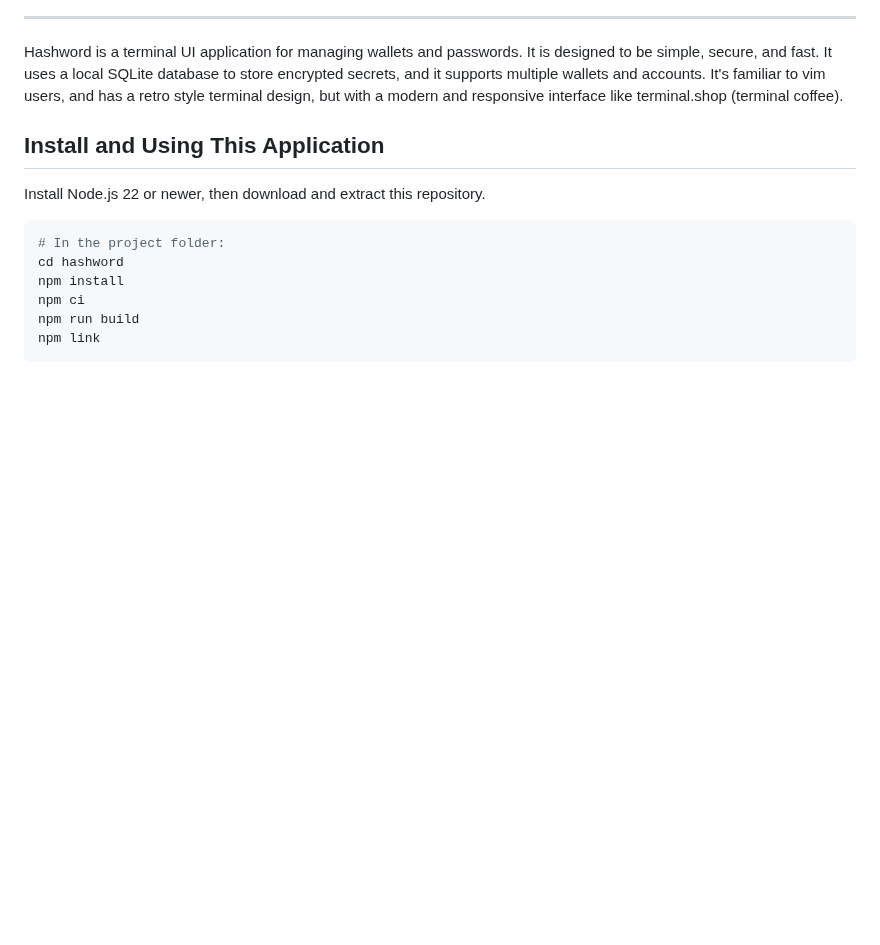
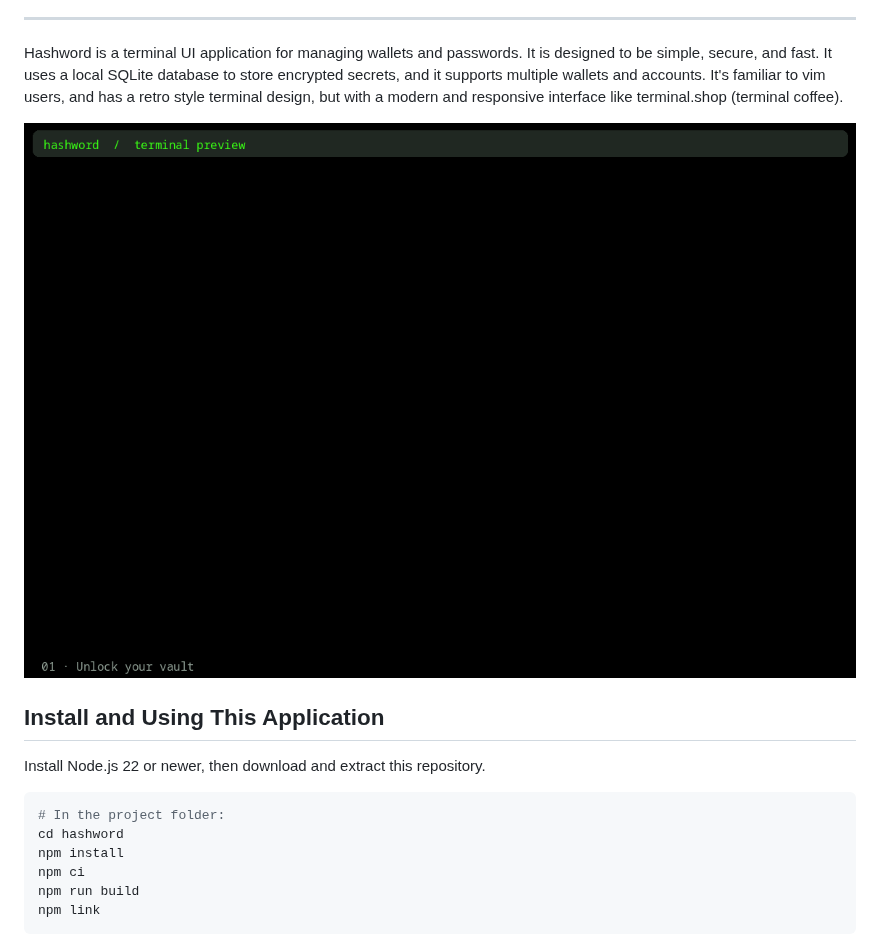
Before and after one commit to nickczak/Hashword-Wallet-Password-Manager, a Markdown page: README.md, the part around the change. Drawn GitHub-style; pictures changed too: showcase-desktop.gif (added); blank space fills up the shorter version.

Commit message:
Add showcase GIF to README

```diff
--- a/README.md
+++ b/README.md
@@ -7,6 +7,8 @@
 ---
 
 Hashword is a terminal UI application for managing wallets and passwords. It is designed to be simple, secure, and fast. It uses a local SQLite database to store encrypted secrets, and it supports multiple wallets and accounts. It's familiar to vim users, and has a retro style terminal design, but with a modern and responsive interface like terminal.shop (terminal coffee).
+
+![Hashword terminal UI showcase](showcase-desktop.gif)
 
 ## Install and Using This Application
 
```
